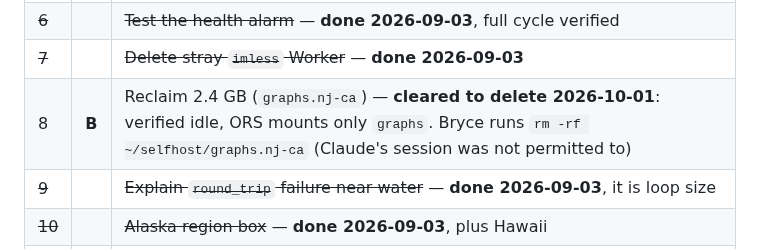
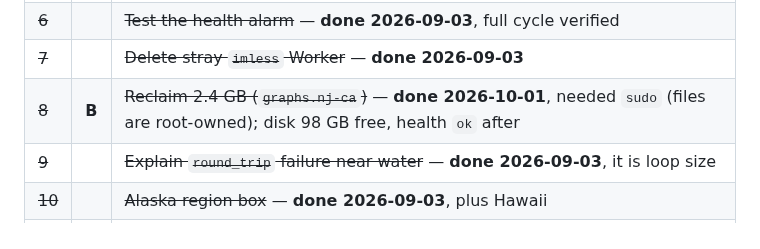
Before and after one commit to bryce141/Aimless, a Markdown page: HANDOFF.md, the part around the change. Rendered like a GitHub page.

Commit message:
Task 8 done: old NJ+CA graph deleted
Co-Authored-By: Claude Opus 5.5 <noreply@anthropic.com>
Claude-Session: https://claude.ai/code/session_01K6N13K8uUwLLwHsxGcCm4B

```diff
--- a/HANDOFF.md
+++ b/HANDOFF.md
@@ -132,7 +132,7 @@ Ordered by what bites first, not by size. **B** = only Bryce can do it.
 | ~~5~~ | **B** | ~~Cloudflare Access~~ — **done 2026-09-03**, enforcing |
 | ~~6~~ | | ~~Test the health alarm~~ — **done 2026-09-03**, full cycle verified |
 | ~~7~~ | | ~~Delete stray `imless` Worker~~ — **done 2026-09-03** |
-| 8 | **B** | Reclaim 2.4 GB (`graphs.nj-ca`) — **cleared to delete 2026-10-01**: verified idle, ORS mounts only `graphs`. Bryce runs `rm -rf ~/selfhost/graphs.nj-ca` (Claude's session was not permitted to) |
+| ~~8~~ | **B** | ~~Reclaim 2.4 GB (`graphs.nj-ca`)~~ — **done 2026-10-01**, needed `sudo` (files are root-owned); disk 98 GB free, health `ok` after |
 | ~~9~~ | | ~~Explain `round_trip` failure near water~~ — **done 2026-09-03**, it is loop size |
 | ~~10~~ | | ~~Alaska region box~~ — **done 2026-09-03**, plus Hawaii |
 | ~~11~~ | | ~~Correct `selfhost/README.md`~~ — **done 2026-09-03** |
```
